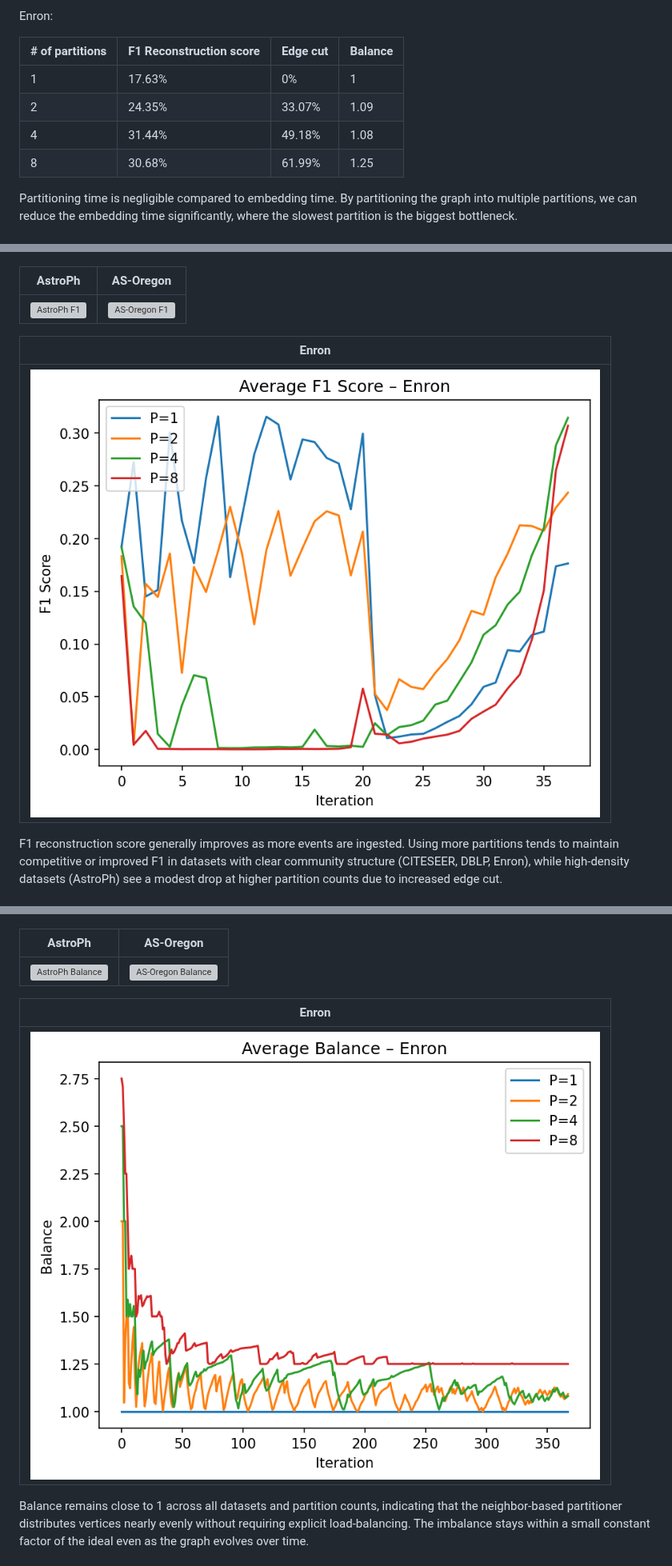
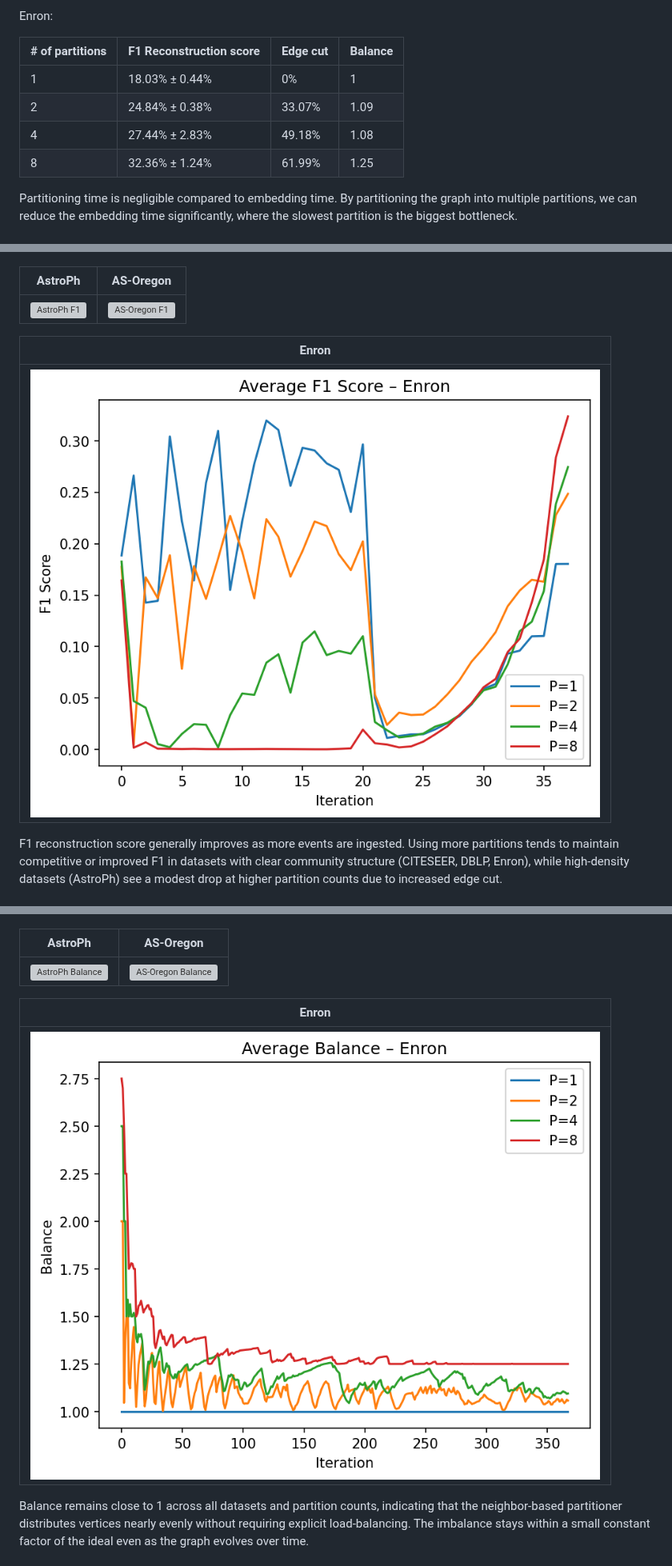
Before and after one commit to fantastic001/VertexVoyage, a Markdown page: README.md, 3 parts joined by grey strips. Shown at 80% size. Drawn GitHub-style; pictures changed too: plots/enron-balance.png, plots/enron-f1.png; grey boxes are pictures that could not be loaded.

Commit message:
Add results for Enron

```diff
--- a/README.md
+++ b/README.md
@@ -414,10 +414,10 @@ Enron:
 
 | # of partitions | F1 Reconstruction score | Edge cut | Balance |
 |-----------------|-------------------------|----------|----------|
-| 1               | 17.63% | 0%    | 1    |
-| 2               | 24.35% | 33.07% | 1.09 |
-| 4               | 31.44% | 49.18% | 1.08 |
-| 8               | 30.68% | 61.99% | 1.25 |
+| 1               | 18.03% ± 0.44% | 0%    | 1    |
+| 2               | 24.84% ± 0.38% | 33.07% | 1.09 |
+| 4               | 27.44% ± 2.83% | 49.18% | 1.08 |
+| 8               | 32.36% ± 1.24% | 61.99% | 1.25 |
 
 
 
```
Also changed, not shown: plots/enron-edge-cuts.png, plots/enron-repartitions.png, 1 other file.
